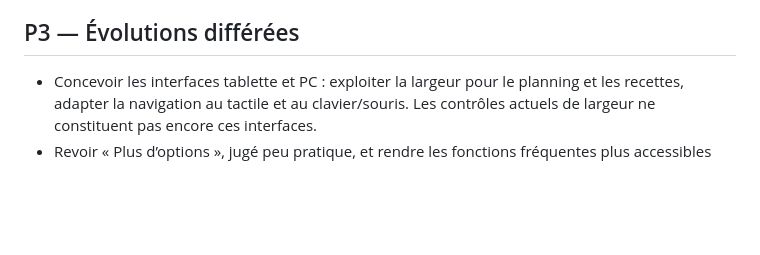
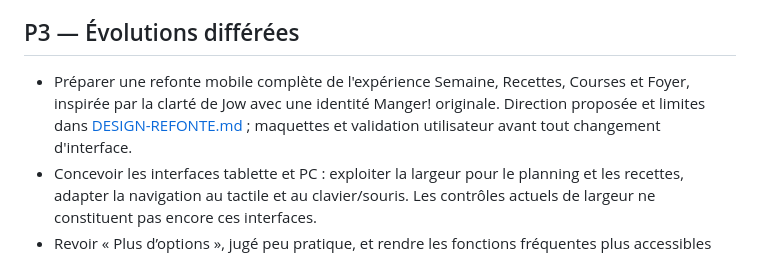
Before and after one commit to Association-Lion-Lab/manger, a Markdown page: ROADMAP.md, the part around the change. Drawn GitHub-style; blank space fills up the shorter version.

Commit message:
Cadrer la future refonte mobile de Manger

```diff
--- a/ROADMAP.md
+++ b/ROADMAP.md
@@ -41,6 +41,7 @@ Vérification : tests Node et parcours navigateur sur base isolée. Le rendu a
 
 ## P3 — Évolutions différées
 
+- Préparer une refonte mobile complète de l'expérience Semaine, Recettes, Courses et Foyer, inspirée par la clarté de Jow avec une identité Manger! originale. Direction proposée et limites dans [DESIGN-REFONTE.md](DESIGN-REFONTE.md) ; maquettes et validation utilisateur avant tout changement d'interface.
 - Concevoir les interfaces tablette et PC : exploiter la largeur pour le planning et les recettes, adapter la navigation au tactile et au clavier/souris. Les contrôles actuels de largeur ne constituent pas encore ces interfaces.
 - Revoir « Plus d’options », jugé peu pratique, et rendre les fonctions fréquentes plus accessibles sans surcharger l'écran.
 - Ajouter le coût indicatif des recettes et de la semaine à partir de prix renseignés.
```
Also changed, not shown: DESIGN-REFONTE.md (added, +53 -0 lines).
